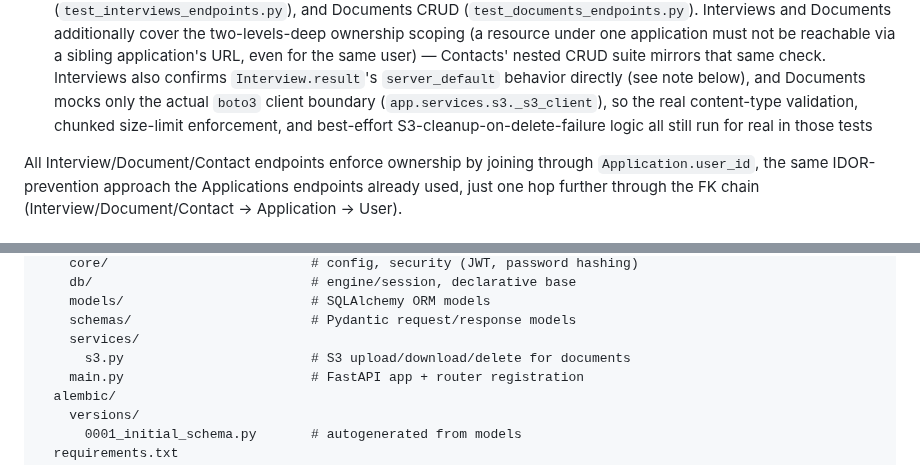
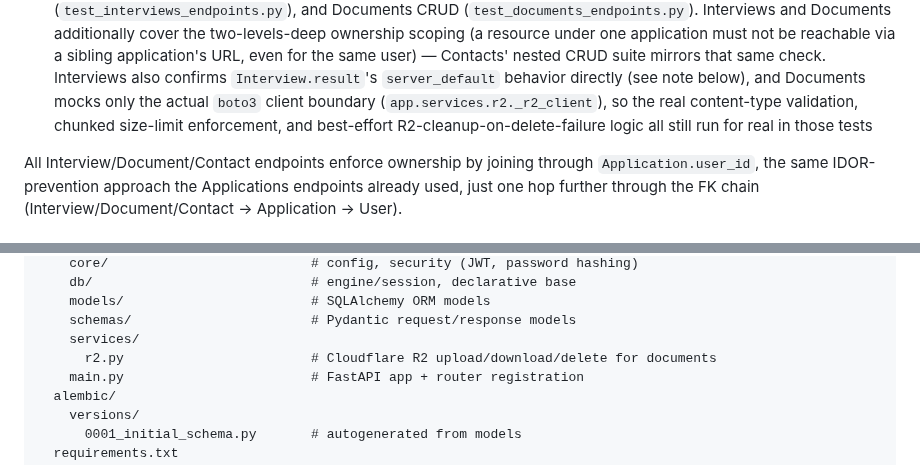
Before and after one commit to danielnguyen982301/lwkapply, a Markdown page: backend/BACKEND_SUMMARY.md, 2 parts joined by grey strips. Rendered like a GitHub page.

```diff
--- a/backend/BACKEND_SUMMARY.md
+++ b/backend/BACKEND_SUMMARY.md
@@ -45,9 +45,9 @@ and the start of Phase 4 (Interview Management) from the project roadmap.
   even for the same user) — Contacts' nested CRUD suite mirrors that same
   check. Interviews also confirms `Interview.result`'s `server_default`
   behavior directly (see note below), and Documents mocks only the actual
-  `boto3` client boundary (`app.services.s3._s3_client`), so the real
+  `boto3` client boundary (`app.services.r2._r2_client`), so the real
   content-type validation, chunked size-limit enforcement, and
-  best-effort S3-cleanup-on-delete-failure logic all still run for real
+  best-effort R2-cleanup-on-delete-failure logic all still run for real
   in those tests
 
 All Interview/Document/Contact endpoints enforce ownership by joining
@@ -255,7 +281,7 @@ backend/
     models/                        # SQLAlchemy ORM models
     schemas/                       # Pydantic request/response models
     services/
-      s3.py                        # S3 upload/download/delete for documents
+      r2.py                        # Cloudflare R2 upload/download/delete for documents
     main.py                        # FastAPI app + router registration
   alembic/
     versions/
```
Also changed, not shown: other parts of backend/BACKEND_SUMMARY.md (+42 -16 lines).
